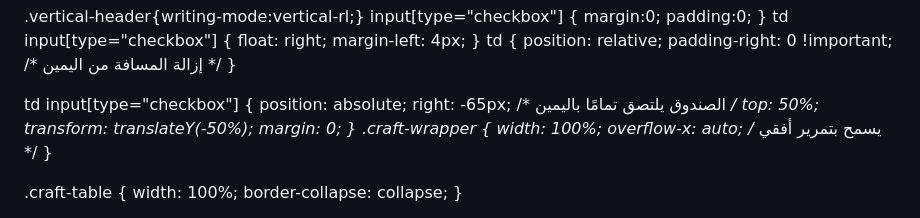
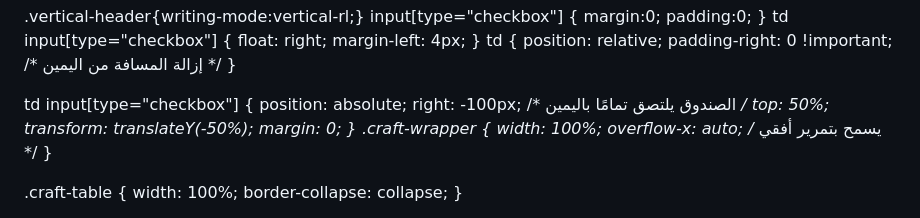
Before and after one commit to qzqan94-ui/Handicrafts, a Markdown page: README.md, the part around the change. Drawn GitHub-style.

```diff
--- a/README.md
+++ b/README.md
@@ -148,7 +148,7 @@ td {
 
 td input[type="checkbox"] {
   position: absolute;
-  right: -65px;                /* الصندوق يلتصق تمامًا باليمين */
+  right: -100px;                /* الصندوق يلتصق تمامًا باليمين */
   top: 50%;
   transform: translateY(-50%);
   margin: 0;
```
